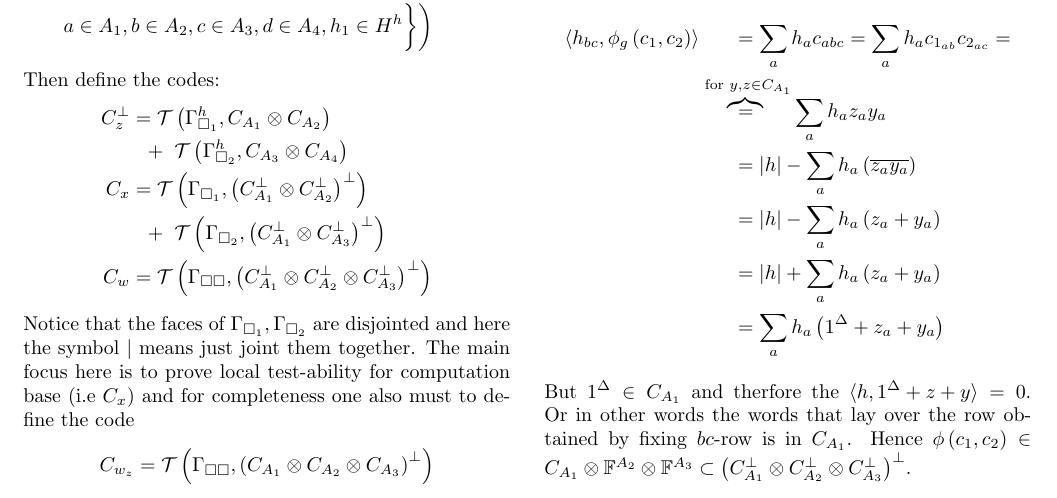
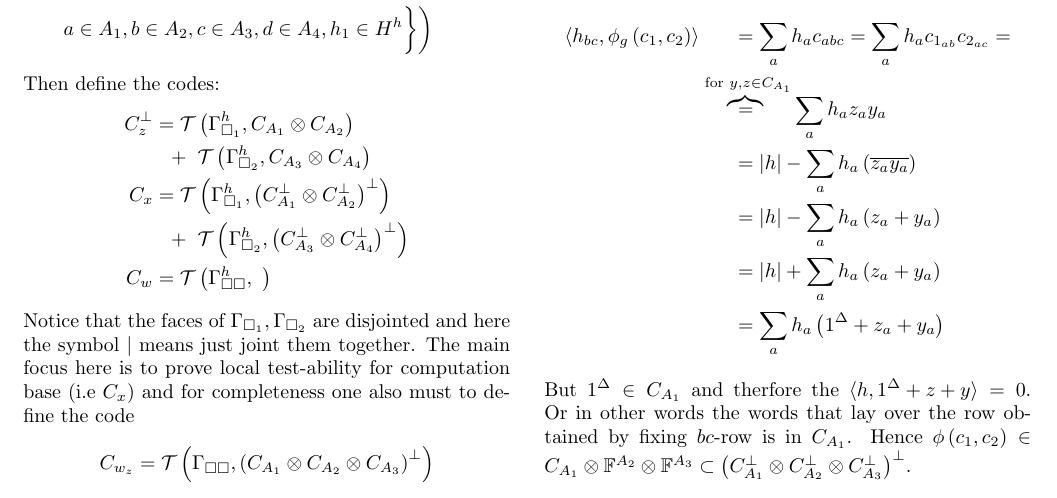
Before and after one commit to dudupo/Academic, a LaTeX document (projects/NLTES_project/ltc_v2.tex): part of page 1 of 4, cut so that both start at the same text. Compiled offline with pdfLaTeX.

Commit message:
compiling -Sun Sep 11 04:12:56 PM IDT 2022

```diff
--- a/projects/NLTES_project/ltc_v2.tex
+++ b/projects/NLTES_project/ltc_v2.tex
@@ -50,6 +50,7 @@
 	\newcommand{ \Gsah } { \Gamma_{\square_{1}}^{h}}
 	\newcommand{ \Gsb } {\Gamma_{\square_{2}} }
 	\newcommand{ \Gsbh } {\Gamma_{\square_{2}}^{h} }
+	\newcommand{ \Gssh } { \Gamma_{\square \square }^{h}}
         \newcommand{ \Aa } { C_{A_{1}}}
 	\newcommand{ \Ab } { C_{A_{2}}}
 	\newcommand{ \Ac } { C_{A_{3}}}
@@ -99,9 +103,9 @@
 	  \begin{split}
 	    C_{z}^{\perp} & = \mathcal{T}\left( \Gsah,  \Aab  \right) \\
 	    & \ \ + \ \mathcal{T}\left(  \Gsbh, \Acd \right) \\
-	    C_{x} &=  \mathcal{T}\left(  \Gamma_{\square_{1}}, \left(  C_{A_1}^{\perp} \otimes C_{A_2}^{\perp} \right)^{\perp}  \right) \\
-	    & \ \ + \ \mathcal{T}\left( \Gamma_{\square_{2}}, \left(  C_{A_1}^{\perp} \otimes C_{A_3}^{\perp} \right)^{\perp}  \right) \\
-	    C_{w} &=  \mathcal{T}\left( \Gamma_{\square \square}, \left(  C_{A_1}^{\perp} \otimes C_{A_2}^{\perp} \otimes C_{A_3}^{\perp} \right)^{\perp}  \right)
+	    C_{x} &=  \mathcal{T}\left(  \Gsah, \Aabpp  \right) \\
+	    & \ \ + \ \mathcal{T}\left( \Gsbh,  \Acdpp  \right) \\
+	    C_{w} &=  \mathcal{T}\left( \Gssh , \ \right)
 	  \end{split}
 	\end{equation*}
 	Notice that the faces of $\Gamma_{\square_{1}},\Gamma_{\square_{2}}$ are disjointed and here the symbol $|$ means just joint them together.
```
Also changed, not shown: projects/pdfs/ltc_v2.pdf, projects/NLTES_project/ltc_v2.tex (3 more changed lines).
